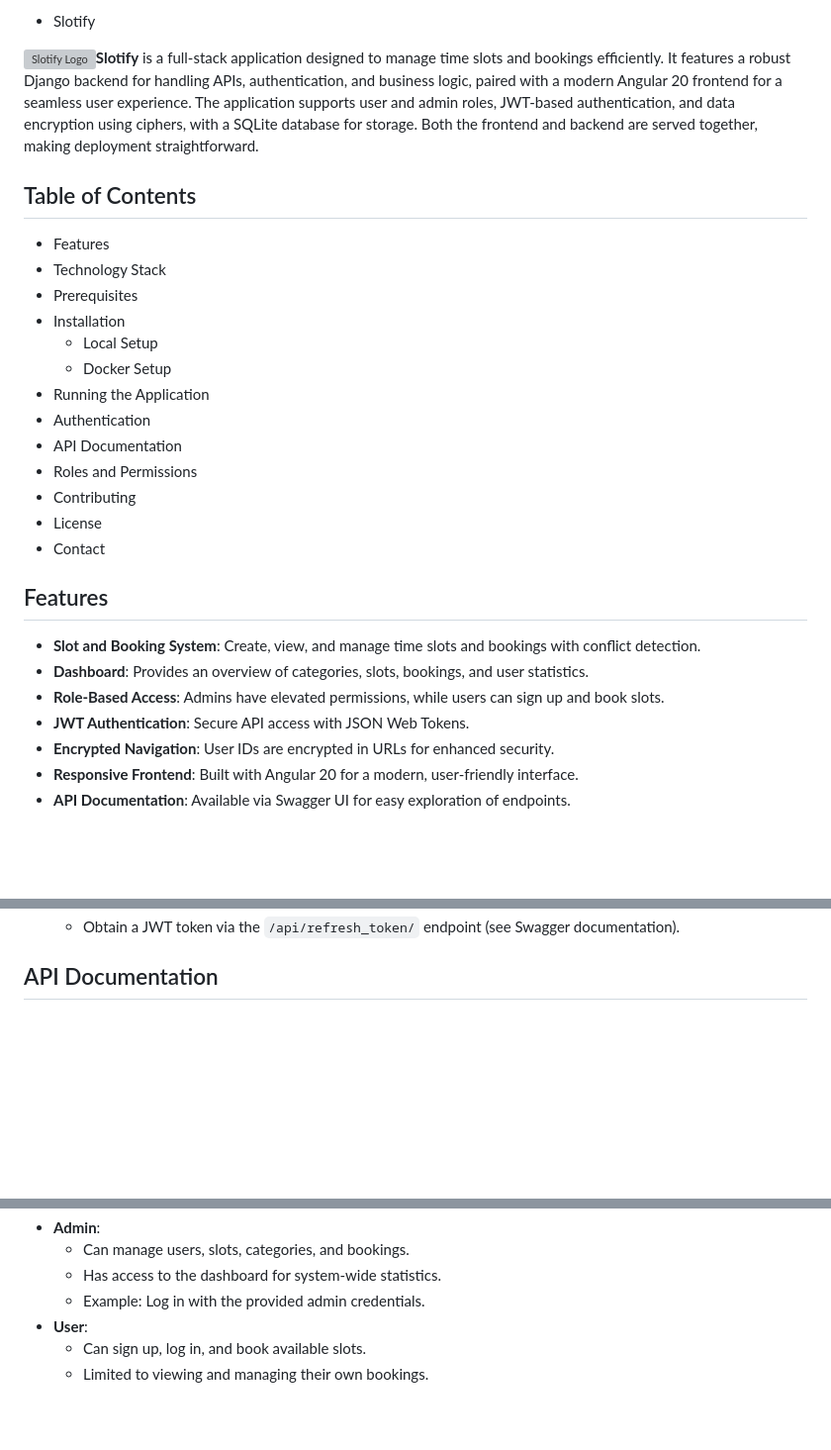
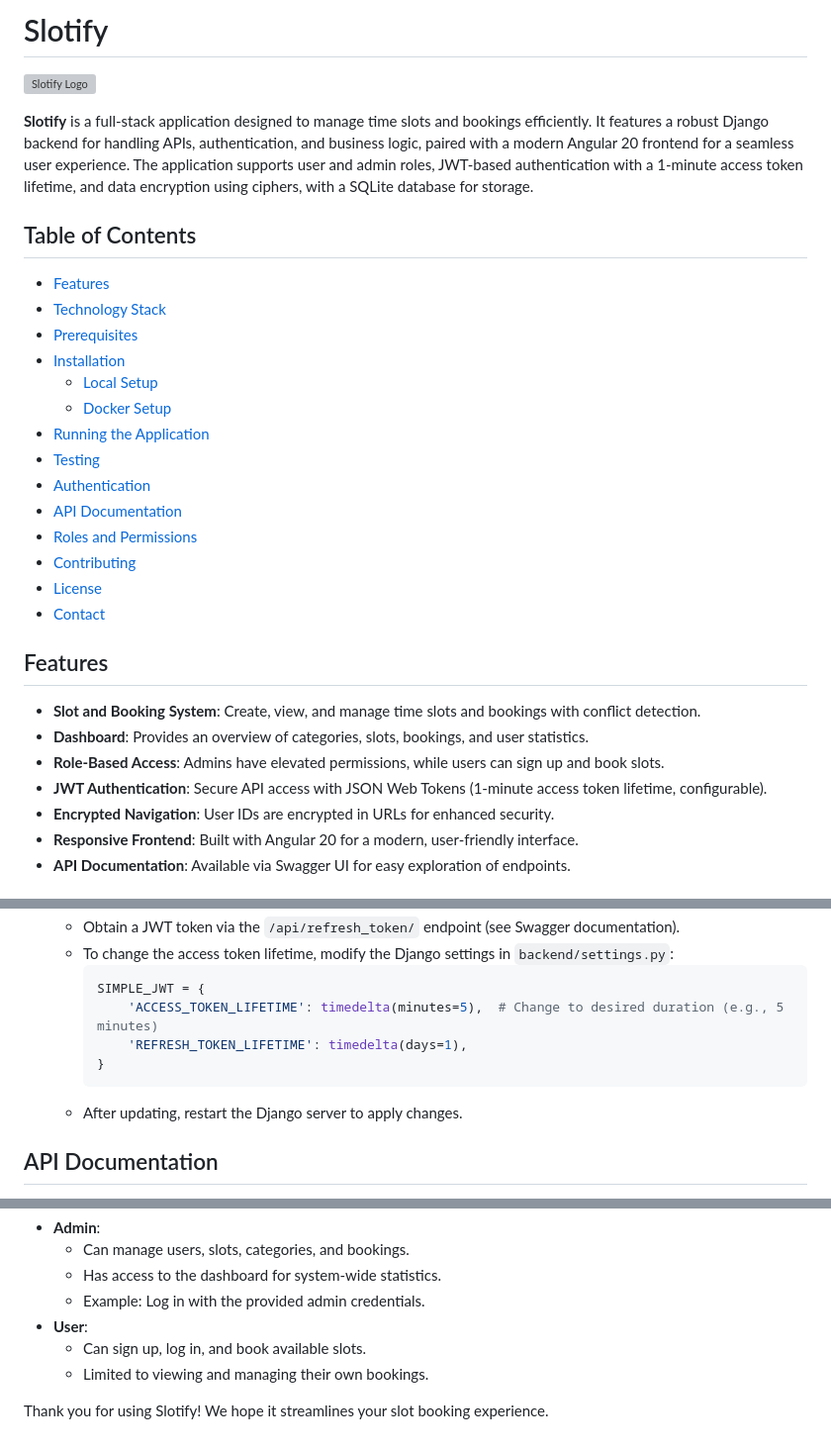
Before and after one commit to SaiIndusVision/Slotify, a Markdown page: readme.md, 3 parts joined by grey strips. Shown: that part at 99% size. GitHub-like rendering; blank space fills up the shorter version; grey boxes are pictures that could not be loaded.

````diff
--- a/readme.md
+++ b/readme.md
@@ -1,29 +1,32 @@
-- Slotify
+# Slotify
 
-![Slotify Logo](https://res.cloudinary.com/dbm1vxr2h/image/upload/v1759568506/SlotifyLogo1_f0slsz.png)**Slotify** is a full-stack application designed to manage time slots and bookings efficiently. It features a robust Django backend for handling APIs, authentication, and business logic, paired with a modern Angular 20 frontend for a seamless user experience. The application supports user and admin roles, JWT-based authentication, and data encryption using ciphers, with a SQLite database for storage. Both the frontend and backend are served together, making deployment straightforward.
+![Slotify Logo](https://res.cloudinary.com/dbm1vxr2h/image/upload/v1759568506/SlotifyLogo1_f0slsz.png)
+
+**Slotify** is a full-stack application designed to manage time slots and bookings efficiently. It features a robust Django backend for handling APIs, authentication, and business logic, paired with a modern Angular 20 frontend for a seamless user experience. The application supports user and admin roles, JWT-based authentication with a 1-minute access token lifetime, and data encryption using ciphers, with a SQLite database for storage.
 
 ## Table of Contents
 
-- Features
-- Technology Stack
-- Prerequisites
-- Installation
-  - Local Setup
-  - Docker Setup
-- Running the Application
-- Authentication
-- API Documentation
-- Roles and Permissions
-- Contributing
-- License
-- Contact
+- [Features](#features)
+- [Technology Stack](#technology-stack)
+- [Prerequisites](#prerequisites)
+- [Installation](#installation)
+  - [Local Setup](#local-setup)
+  - [Docker Setup](#docker-setup)
+- [Running the Application](#running-the-application)
+- [Testing](#testing)
+- [Authentication](#authentication)
+- [API Documentation](#api-documentation)
+- [Roles and Permissions](#roles-and-permissions)
+- [Contributing](#contributing)
+- [License](#license)
+- [Contact](#contact)
 
 ## Features
 
 - **Slot and Booking System**: Create, view, and manage time slots and bookings with conflict detection.
 - **Dashboard**: Provides an overview of categories, slots, bookings, and user statistics.
 - **Role-Based Access**: Admins have elevated permissions, while users can sign up and book slots.
-- **JWT Authentication**: Secure API access with JSON Web Tokens.
+- **JWT Authentication**: Secure API access with JSON Web Tokens (1-minute access token lifetime, configurable).
 - **Encrypted Navigation**: User IDs are encrypted in URLs for enhanced security.
 - **Responsive Frontend**: Built with Angular 20 for a modern, user-friendly interface.
 - **API Documentation**: Available via Swagger UI for easy exploration of endpoints.
@@ -181,4 +197,12 @@ Before setting up the application, ensure you have the following installed:
   - Obtain a JWT token via the `/api/refresh_token/` endpoint (see Swagger documentation).
+  - To change the access token lifetime, modify the Django settings in `backend/settings.py`:
+    ```python
+    SIMPLE_JWT = {
+        'ACCESS_TOKEN_LIFETIME': timedelta(minutes=5),  # Change to desired duration (e.g., 5 minutes)
+        'REFRESH_TOKEN_LIFETIME': timedelta(days=1),
+    }
+    ```
+  - After updating, restart the Django server to apply changes.
 
 ## API Documentation
 
@@ -197,3 +221,6 @@ Slotify supports two roles:
 - **User**:
   - Can sign up, log in, and book available slots.
   - Limited to viewing and managing their own bookings.
+
+
+Thank you for using Slotify! We hope it streamlines your slot booking experience.
````
Also changed, not shown: other parts of readme.md (+58 -45 lines).
